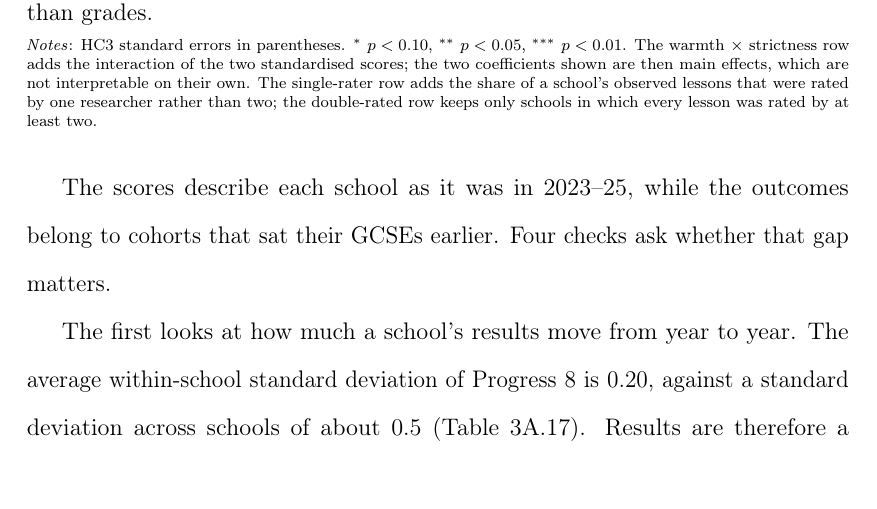
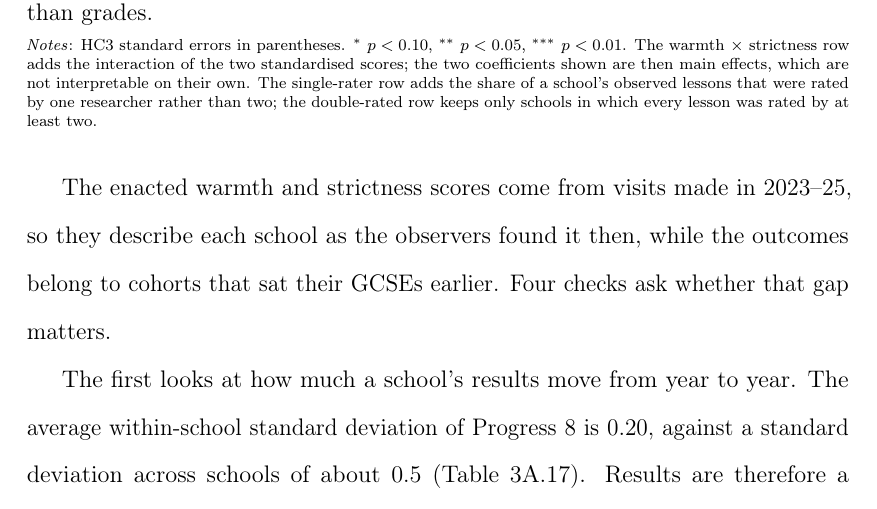
Before and after one commit to damianpphelan-cmd/phd-thesis-overleaf, a LaTeX thesis (main.tex, which reads chapters/03_paper2.tex): part of page 139 of 181, cut so that both start at the same text. Compiled offline with pdfLaTeX.

Commit message:
Name the scores that open the timing checks

```diff
--- a/chapters/03_paper2.tex
+++ b/chapters/03_paper2.tex
@@ -426,7 +426,7 @@ One further check concerns the standard errors rather than the coefficients. Sch
 
 \input{tables/tab_robustness_overall}
 
-The scores describe each school as it was in 2023--25, while the outcomes belong to cohorts that sat their GCSEs earlier. Four checks ask whether that gap matters.
+The enacted warmth and strictness scores come from visits made in 2023--25, so they describe each school as the observers found it then, while the outcomes belong to cohorts that sat their GCSEs earlier. Four checks ask whether that gap matters.
 
 The first looks at how much a school's results move from year to year. The average within-school standard deviation of Progress~8 is $0.20$, against a standard deviation across schools of about $0.5$ (\cref{tab:stability_p8}). Results are therefore a slow-moving feature of a school rather than something that swings from cohort to cohort. This does not by itself show that culture is slow-moving too, which is what the timing argument needs, and the two checks that follow address that directly.
 
```
